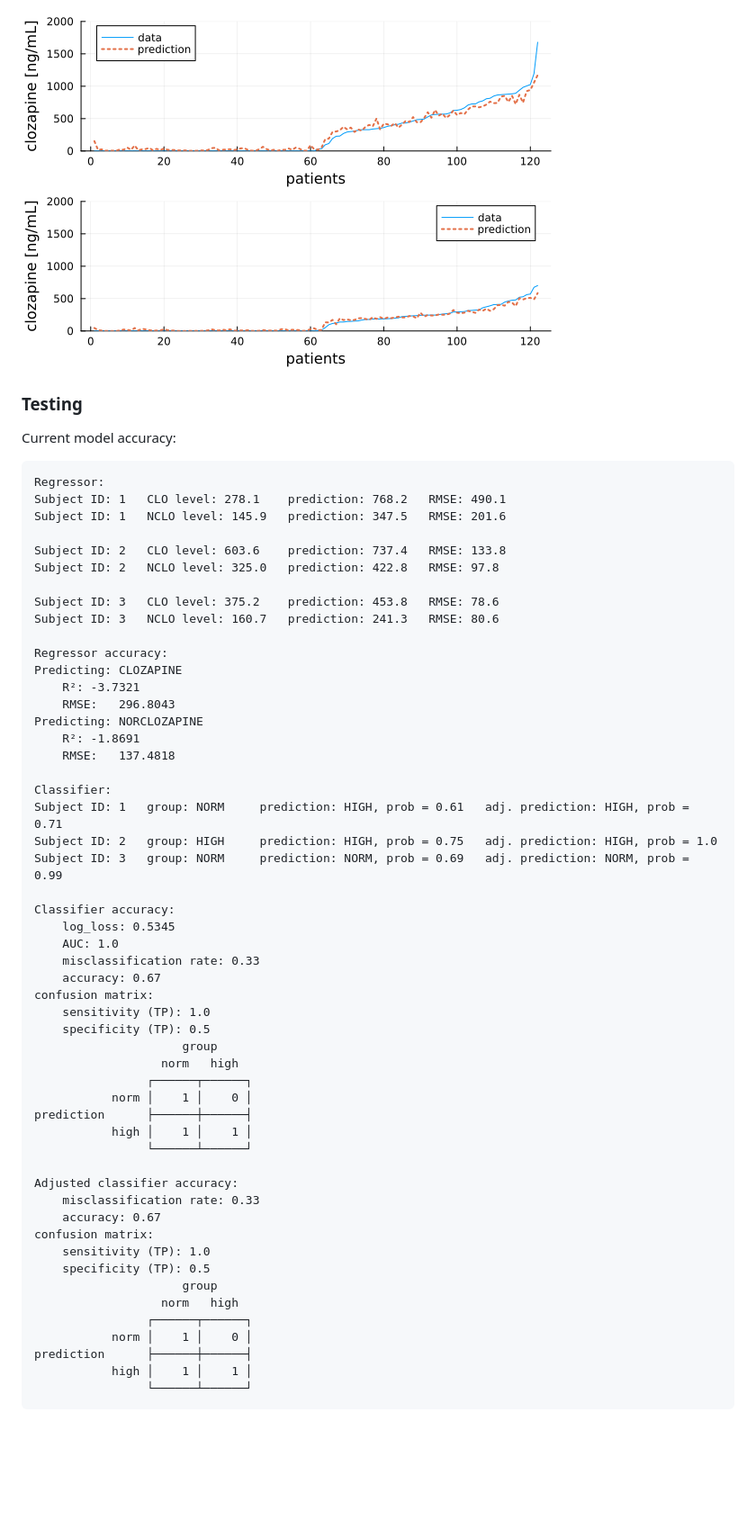
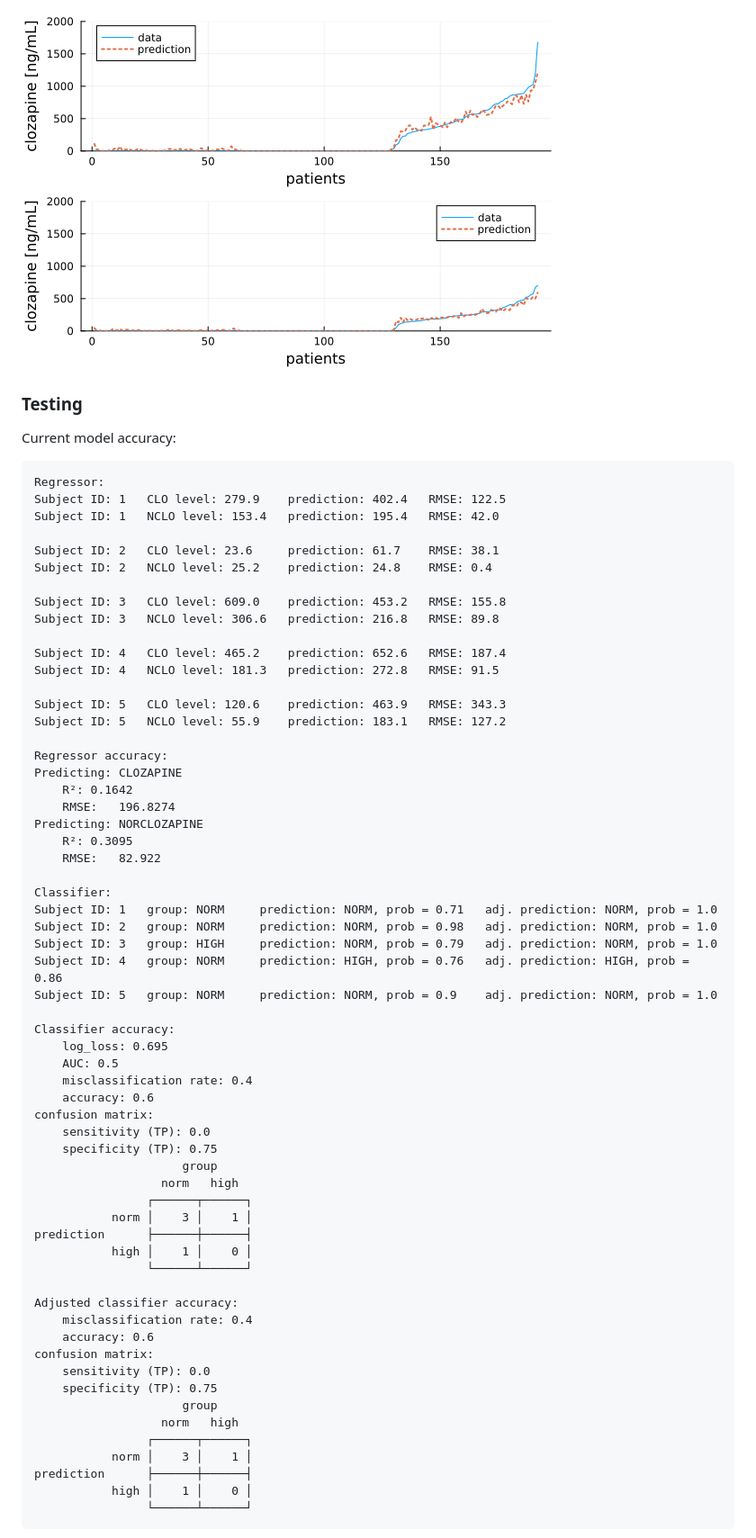
Before and after one commit to JuliaHealth/CloToP.jl, a Markdown page: README.md, the part around the change printed below. Shown: that part at 90% size. Drawn GitHub-style; pictures changed too: images/rr_training_accuracy.png; blank space fills up the shorter version.

```diff
--- a/README.md
+++ b/README.md
@@ -103,56 +103,64 @@ Final model accuracy:
 Current model accuracy:
 
     Regressor:
-    Subject ID: 1   CLO level: 278.1    prediction: 768.2   RMSE: 490.1
-    Subject ID: 1   NCLO level: 145.9   prediction: 347.5   RMSE: 201.6
+    Subject ID: 1   CLO level: 279.9    prediction: 402.4   RMSE: 122.5
+    Subject ID: 1   NCLO level: 153.4   prediction: 195.4   RMSE: 42.0
 
-    Subject ID: 2   CLO level: 603.6    prediction: 737.4   RMSE: 133.8
-    Subject ID: 2   NCLO level: 325.0   prediction: 422.8   RMSE: 97.8
+    Subject ID: 2   CLO level: 23.6     prediction: 61.7    RMSE: 38.1
+    Subject ID: 2   NCLO level: 25.2    prediction: 24.8    RMSE: 0.4
 
-    Subject ID: 3   CLO level: 375.2    prediction: 453.8   RMSE: 78.6
-    Subject ID: 3   NCLO level: 160.7   prediction: 241.3   RMSE: 80.6
+    Subject ID: 3   CLO level: 609.0    prediction: 453.2   RMSE: 155.8
+    Subject ID: 3   NCLO level: 306.6   prediction: 216.8   RMSE: 89.8
+
+    Subject ID: 4   CLO level: 465.2    prediction: 652.6   RMSE: 187.4
+    Subject ID: 4   NCLO level: 181.3   prediction: 272.8   RMSE: 91.5
+
+    Subject ID: 5   CLO level: 120.6    prediction: 463.9   RMSE: 343.3
+    Subject ID: 5   NCLO level: 55.9    prediction: 183.1   RMSE: 127.2
 
     Regressor accuracy:
     Predicting: CLOZAPINE
-        R²: -3.7321
-        RMSE:   296.8043
+        R²: 0.1642
+        RMSE:   196.8274
     Predicting: NORCLOZAPINE
-        R²: -1.8691
-        RMSE:   137.4818
+        R²: 0.3095
+        RMSE:   82.922
 
     Classifier:
-    Subject ID: 1   group: NORM     prediction: HIGH, prob = 0.61   adj. prediction: HIGH, prob = 0.71
-    Subject ID: 2   group: HIGH     prediction: HIGH, prob = 0.75   adj. prediction: HIGH, prob = 1.0
-    Subject ID: 3   group: NORM     prediction: NORM, prob = 0.69   adj. prediction: NORM, prob = 0.99
+    Subject ID: 1   group: NORM     prediction: NORM, prob = 0.71   adj. prediction: NORM, prob = 1.0
+    Subject ID: 2   group: NORM     prediction: NORM, prob = 0.98   adj. prediction: NORM, prob = 1.0
+    Subject ID: 3   group: HIGH     prediction: NORM, prob = 0.79   adj. prediction: NORM, prob = 1.0
+    Subject ID: 4   group: NORM     prediction: HIGH, prob = 0.76   adj. prediction: HIGH, prob = 0.86
+    Subject ID: 5   group: NORM     prediction: NORM, prob = 0.9    adj. prediction: NORM, prob = 1.0
 
     Classifier accuracy:
-        log_loss: 0.5345
-        AUC: 1.0
-        misclassification rate: 0.33
-        accuracy: 0.67
+        log_loss: 0.695
+        AUC: 0.5
+        misclassification rate: 0.4
+        accuracy: 0.6
     confusion matrix:
-        sensitivity (TP): 1.0
-        specificity (TP): 0.5
+        sensitivity (TP): 0.0
+        specificity (TP): 0.75
                          group
                       norm   high
                     ┌──────┬──────┐
-               norm │    1 │    0 │
+               norm │    3 │    1 │
     prediction      ├──────┼──────┤
-               high │    1 │    1 │
+               high │    1 │    0 │
                     └──────┴──────┘
 
     Adjusted classifier accuracy:
-        misclassification rate: 0.33
-        accuracy: 0.67
+        misclassification rate: 0.4
+        accuracy: 0.6
     confusion matrix:
-        sensitivity (TP): 1.0
-        specificity (TP): 0.5
+        sensitivity (TP): 0.0
+        specificity (TP): 0.75
                          group
                       norm   high
                     ┌──────┬──────┐
-               norm │    1 │    0 │
+               norm │    3 │    1 │
     prediction      ├──────┼──────┤
-               high │    1 │    1 │
+               high │    1 │    0 │
                     └──────┴──────┘
 
 ![](images/rr_testing_accuracy.png)
```
Also changed, not shown: other parts of README.md (+21 -21 lines), images/rr_testing_accuracy.png, 6 other files.
